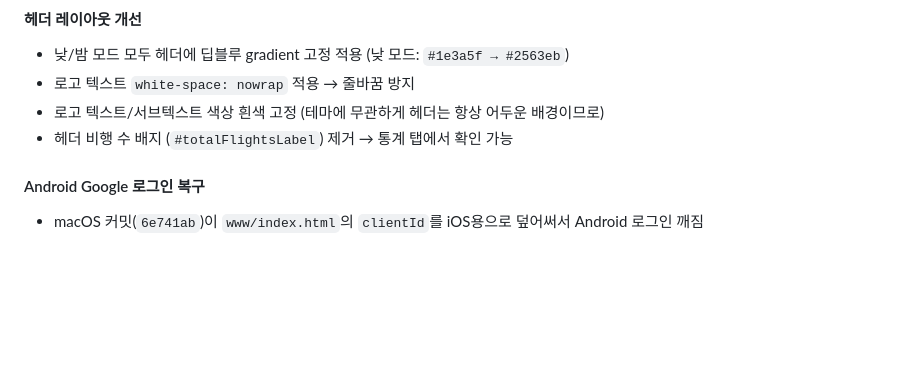
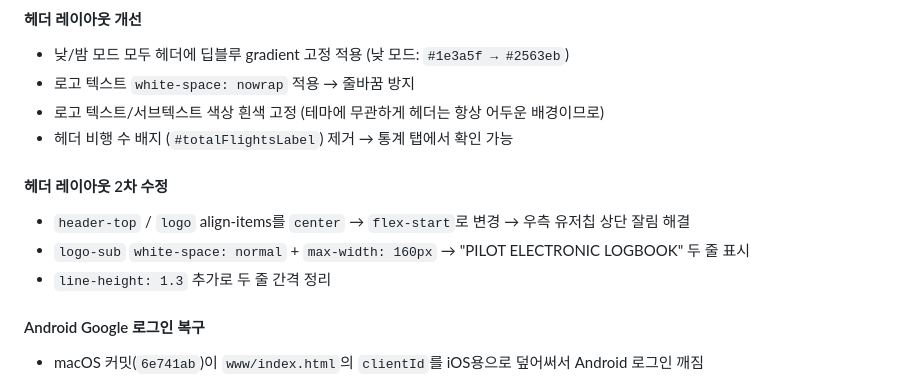
Before and after one commit to rufnek737/pilot-logbook, a Markdown page: WORKLOG.md, the part around the change. Rendered like a GitHub page; blank space fills up the shorter version.

Commit message:
docs: 헤더 레이아웃 2차 수정 내역 추가

```diff
--- a/WORKLOG.md
+++ b/WORKLOG.md
@@ -16,6 +16,11 @@
 - 로고 텍스트 `white-space: nowrap` 적용 → 줄바꿈 방지
 - 로고 텍스트/서브텍스트 색상 흰색 고정 (테마에 무관하게 헤더는 항상 어두운 배경이므로)
 - 헤더 비행 수 배지 (`#totalFlightsLabel`) 제거 → 통계 탭에서 확인 가능
+
+#### 헤더 레이아웃 2차 수정
+- `header-top` / `logo` align-items를 `center` → `flex-start`로 변경 → 우측 유저칩 상단 잘림 해결
+- `logo-sub` `white-space: normal` + `max-width: 160px` → "PILOT ELECTRONIC LOGBOOK" 두 줄 표시
+- `line-height: 1.3` 추가로 두 줄 간격 정리
 
 #### Android Google 로그인 복구
 - macOS 커밋(`6e741ab`)이 `www/index.html`의 `clientId`를 iOS용으로 덮어써서 Android 로그인 깨짐
```
